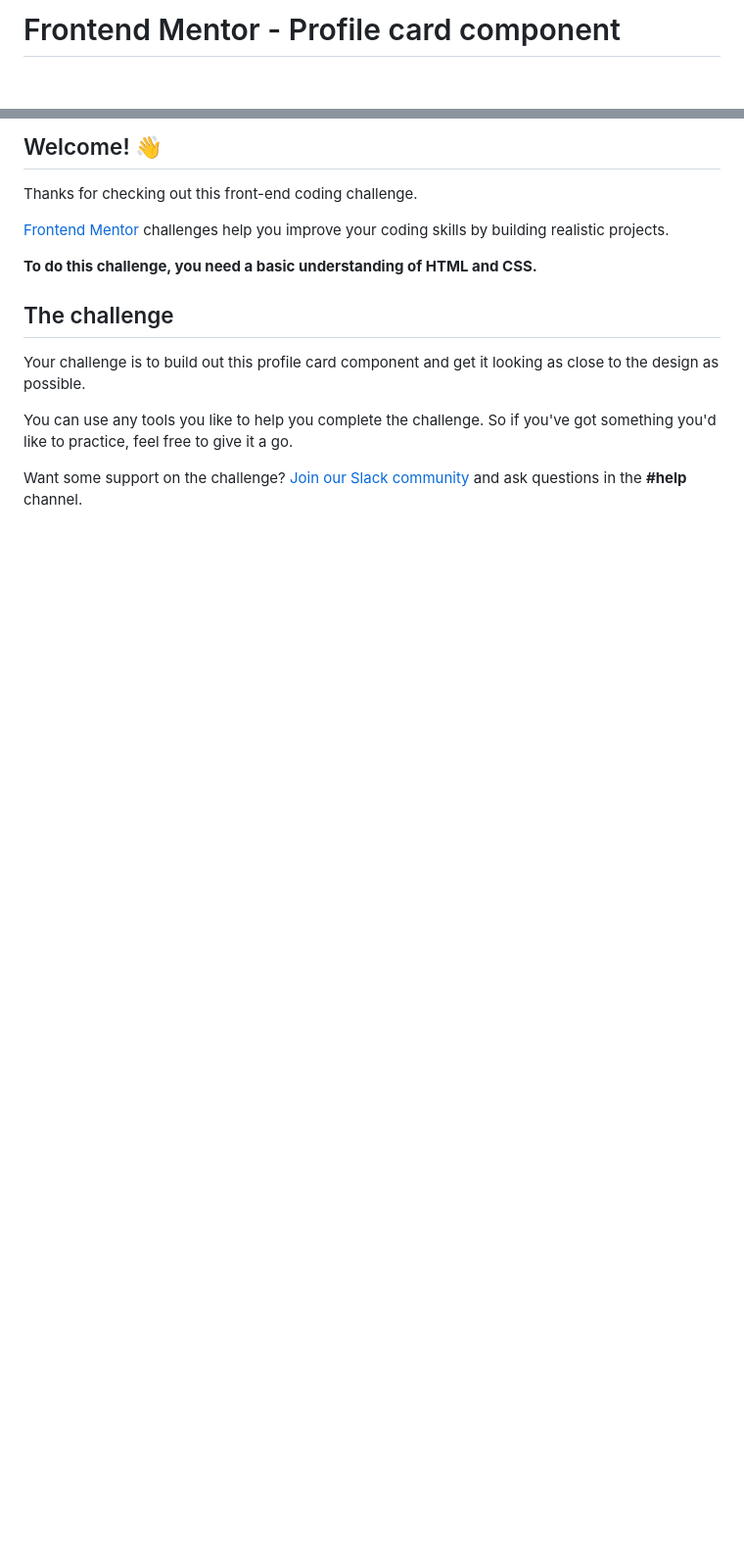
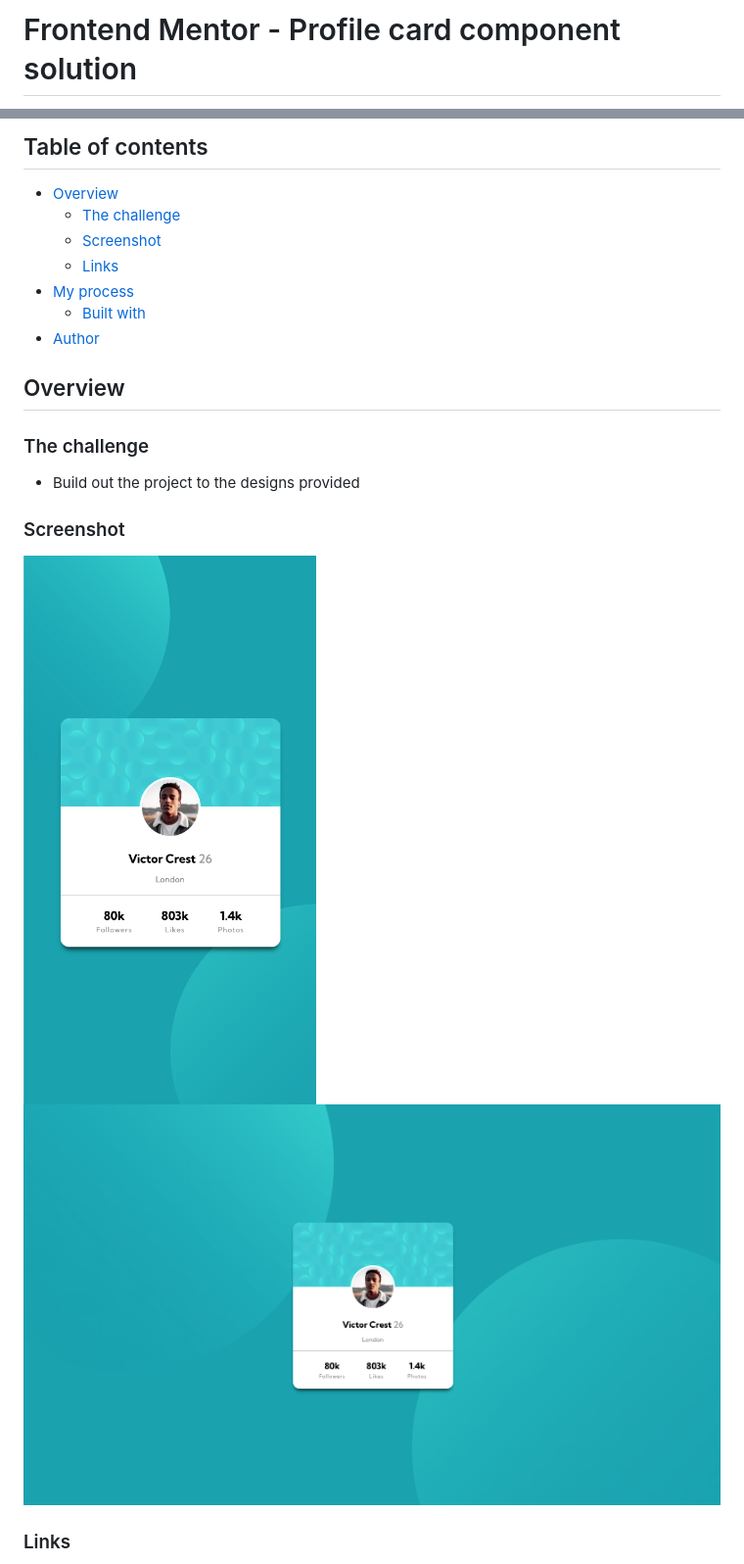
Before and after one commit to jchapar/profile_card_component, a Markdown page: README.md, 2 parts joined by grey strips. Shown at 98% size. Drawn GitHub-style; pictures changed too: dist/images/desktop.png (added), dist/images/mobile.png (added); blank space fills up the shorter version.

Commit message:
added screenshots and updated README file

```diff
--- a/README.md
+++ b/README.md
@@ -1,2 +1,2 @@
-# Frontend Mentor - Profile card component
+# Frontend Mentor - Profile card component solution
 
@@ -4,17 +4,24 @@
 
-## Welcome! 👋
+## Table of contents
 
-Thanks for checking out this front-end coding challenge.
+- [Overview](#overview)
+  - [The challenge](#the-challenge)
+  - [Screenshot](#screenshot)
+  - [Links](#links)
+- [My process](#my-process)
+  - [Built with](#built-with)
+- [Author](#author)
 
-[Frontend Mentor](https://www.frontendmentor.io) challenges help you improve your coding skills by building realistic projects.
+## Overview
 
-**To do this challenge, you need a basic understanding of HTML and CSS.**
+### The challenge
 
-## The challenge
+- Build out the project to the designs provided
 
-Your challenge is to build out this profile card component and get it looking as close to the design as possible.
+### Screenshot
 
-You can use any tools you like to help you complete the challenge. So if you've got something you'd like to practice, feel free to give it a go.
+![](./dist/images/mobile.png)
+![](./dist/images/desktop.png)
 
-Want some support on the challenge? [Join our Slack community](https://www.frontendmentor.io/slack) and ask questions in the **#help** channel.
+### Links
 
```
Also changed, not shown: other parts of README.md (+12 -63 lines), README-template.md (deleted, +0 -108 lines), 4 other files.
